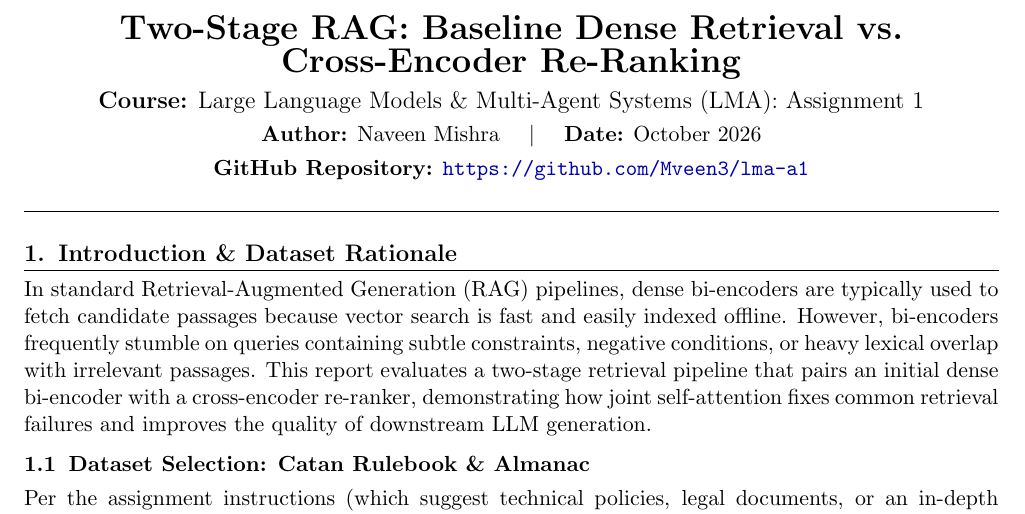
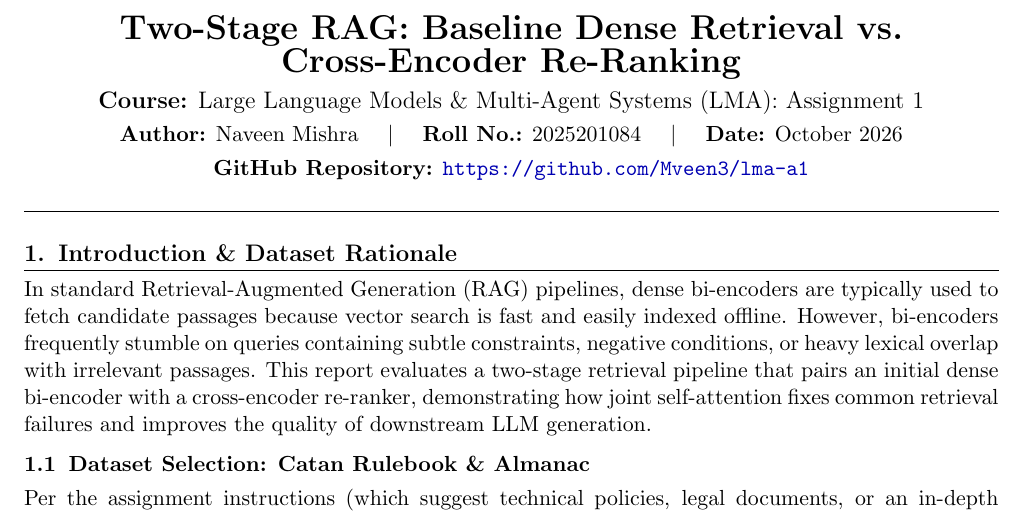
Before and after one commit to Mveen3/lma-a1, a LaTeX document (reports/REPORT.tex): part of page 1 of 5, cut so that both start at the same text. Compiled offline with pdfLaTeX.

Commit message:
Add roll number 2025201084 to report header

```diff
--- a/reports/REPORT.tex
+++ b/reports/REPORT.tex
@@ -31,7 +31,7 @@
 \begin{center}
     {\LARGE \textbf{Two-Stage RAG: Baseline Dense Retrieval vs. Cross-Encoder Re-Ranking}}\\[0.4em]
     {\large \textbf{Course:} Large Language Models \& Multi-Agent Systems (LMA): Assignment 1}\\[0.3em]
-    \textbf{Author:} Naveen Mishra \quad $\vert$ \quad \textbf{Date:} October 2026\\[0.3em]
+    \textbf{Author:} Naveen Mishra \quad $\vert$ \quad \textbf{Roll No.:} 2025201084 \quad $\vert$ \quad \textbf{Date:} October 2026\\[0.3em]
     \textbf{GitHub Repository:} \href{https://github.com/Mveen3/lma-a1}{\texttt{https://github.com/Mveen3/lma-a1}}
 \end{center}
 
```
Also changed, not shown: reports/REPORT.md (+1 -0 lines), REPORT.pdf, reports/REPORT.pdf.
